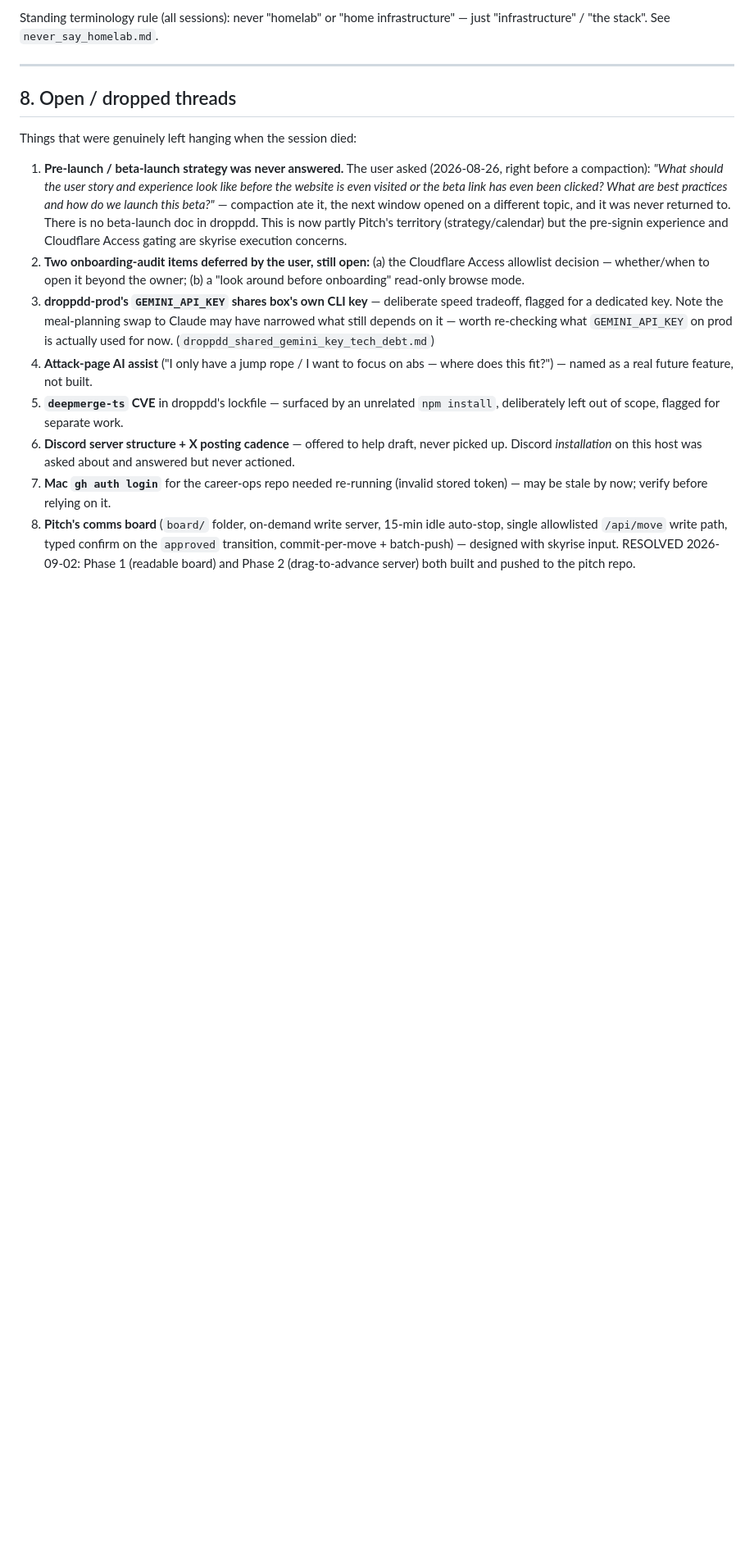
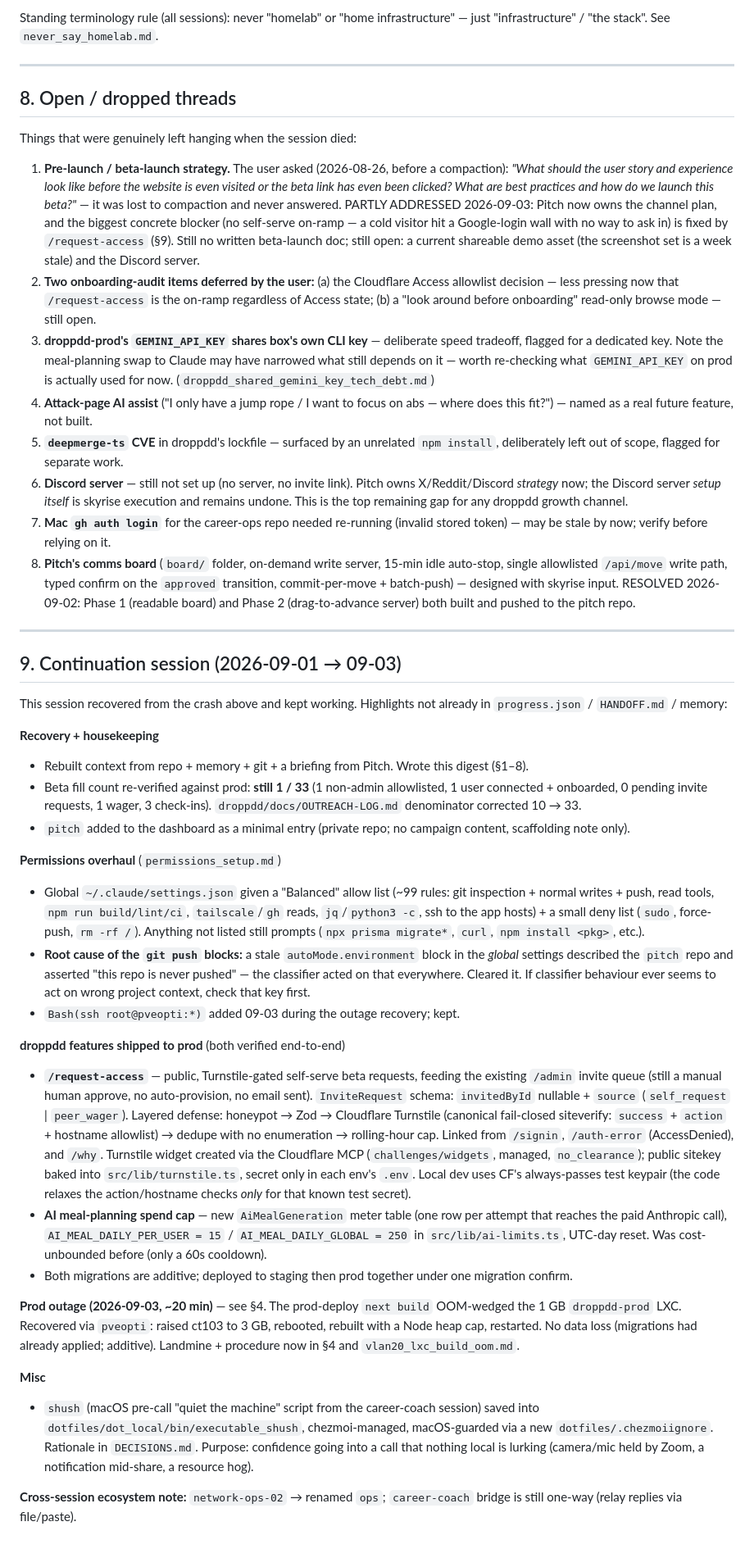
Before and after one commit to nunchimangchi-dev/skyrise, a Markdown page: docs/SESSION-DIGEST-2026-08-17-to-09-01.md, the part around one of its changes. Shown at 82% size. Drawn GitHub-style; blank space fills up the shorter version.

Commit message:
Digest: add section 9 (continuation session, 2026-09-01 -> 09-03)
Covers the crash recovery, the global permissions overhaul (+ the stale
autoMode.environment that was blocking git push), the two droppdd
features shipped to prod (/request-access, AI spend cap), the ~20 min
prod outage from the undersized LXC and its recovery, and shush. Adds the
1 GB-LXC-build-OOM landmine to section 4 and refreshes the open-threads
statuses.

Co-Authored-By: Claude Sonnet 5 <noreply@anthropic.com>
Claude-Session: https://claude.ai/code/session_01SgE9GmwWCiq6Q1KkJFo7jj

```diff
--- a/docs/SESSION-DIGEST-2026-08-17-to-09-01.md
+++ b/docs/SESSION-DIGEST-2026-08-17-to-09-01.md
@@ -244,18 +256,20 @@ infrastructure" — just "infrastructure" / "the stack". See `never_say_homelab.
 
 Things that were genuinely left hanging when the session died:
 
-1. **Pre-launch / beta-launch strategy was never answered.** The user asked
-   (2026-08-26, right before a compaction): *"What should the user story and
-   experience look like before the website is even visited or the beta link
-   has even been clicked? What are best practices and how do we launch this
-   beta?"* — compaction ate it, the next window opened on a different topic,
-   and it was never returned to. There is no beta-launch doc in droppdd. This
-   is now partly Pitch's territory (strategy/calendar) but the pre-signin
-   experience and Cloudflare Access gating are skyrise execution concerns.
-2. **Two onboarding-audit items deferred by the user, still open:**
-   (a) the Cloudflare Access allowlist decision — whether/when to open it
-   beyond the owner; (b) a "look around before onboarding" read-only browse
-   mode.
+1. **Pre-launch / beta-launch strategy.** The user asked (2026-08-26, before
+   a compaction): *"What should the user story and experience look like
+   before the website is even visited or the beta link has even been
+   clicked? What are best practices and how do we launch this beta?"* — it
+   was lost to compaction and never answered. PARTLY ADDRESSED 2026-09-03:
+   Pitch now owns the channel plan, and the biggest concrete blocker (no
+   self-serve on-ramp — a cold visitor hit a Google-login wall with no way
+   to ask in) is fixed by `/request-access` (§9). Still no written
+   beta-launch doc; still open: a current shareable demo asset (the
+   screenshot set is a week stale) and the Discord server.
+2. **Two onboarding-audit items deferred by the user:** (a) the Cloudflare
+   Access allowlist decision — less pressing now that `/request-access` is
+   the on-ramp regardless of Access state; (b) a "look around before
+   onboarding" read-only browse mode — still open.
 3. **droppdd-prod's `GEMINI_API_KEY` shares box's own CLI key** — deliberate
    speed tradeoff, flagged for a dedicated key. Note the meal-planning swap to
    Claude may have narrowed what still depends on it — worth re-checking what
@@ -265,9 +279,10 @@ Things that were genuinely left hanging when the session died:
    abs — where does this fit?") — named as a real future feature, not built.
 5. **`deepmerge-ts` CVE** in droppdd's lockfile — surfaced by an unrelated
    `npm install`, deliberately left out of scope, flagged for separate work.
-6. **Discord server structure + X posting cadence** — offered to help draft,
-   never picked up. Discord *installation* on this host was asked about and
-   answered but never actioned.
+6. **Discord server** — still not set up (no server, no invite link). Pitch
+   owns X/Reddit/Discord *strategy* now; the Discord server *setup itself*
+   is skyrise execution and remains undone. This is the top remaining gap
+   for any droppdd growth channel.
 7. **Mac `gh auth login`** for the career-ops repo needed re-running (invalid
    stored token) — may be stale by now; verify before relying on it.
 8. **Pitch's comms board** (`board/` folder, on-demand write server, 15-min
@@ -275,3 +290,70 @@ Things that were genuinely left hanging when the session died:
    on the `approved` transition, commit-per-move + batch-push) — designed
    with skyrise input. RESOLVED 2026-09-02: Phase 1 (readable board) and
    Phase 2 (drag-to-advance server) both built and pushed to the pitch repo.
+
+---
+
+## 9. Continuation session (2026-09-01 → 09-03)
+
+This session recovered from the crash above and kept working. Highlights
+not already in `progress.json` / `HANDOFF.md` / memory:
+
+**Recovery + housekeeping**
+- Rebuilt context from repo + memory + git + a briefing from Pitch. Wrote
+  this digest (§1–8).
+- Beta fill count re-verified against prod: **still 1 / 33** (1 non-admin
+  allowlisted, 1 user connected + onboarded, 0 pending invite requests, 1
+  wager, 3 check-ins). `droppdd/docs/OUTREACH-LOG.md` denominator corrected
+  10 → 33.
+- `pitch` added to the dashboard as a minimal entry (private repo; no
+  campaign content, scaffolding note only).
+
+**Permissions overhaul** (`permissions_setup.md`)
+- Global `~/.claude/settings.json` given a "Balanced" allow list (~99 rules:
+  git inspection + normal writes + push, read tools, `npm run build/lint/ci`,
+  `tailscale`/`gh` reads, `jq`/`python3 -c`, ssh to the app hosts) + a small
+  deny list (`sudo`, force-push, `rm -rf /`). Anything not listed still
+  prompts (`npx prisma migrate*`, `curl`, `npm install <pkg>`, etc.).
+- **Root cause of the `git push` blocks:** a stale `autoMode.environment`
+  block in the *global* settings described the `pitch` repo and asserted
+  "this repo is never pushed" — the classifier acted on that everywhere.
+  Cleared it. If classifier behaviour ever seems to act on wrong project
+  context, check that key first.
+- `Bash(ssh root@pveopti:*)` added 09-03 during the outage recovery; kept.
+
+**droppdd features shipped to prod** (both verified end-to-end)
+- **`/request-access`** — public, Turnstile-gated self-serve beta requests,
+  feeding the existing `/admin` invite queue (still a manual human approve,
+  no auto-provision, no email sent). `InviteRequest` schema: `invitedById`
+  nullable + `source` (`self_request` | `peer_wager`). Layered defense:
+  honeypot → Zod → Cloudflare Turnstile (canonical fail-closed siteverify:
+  `success` + `action` + hostname allowlist) → dedupe with no enumeration →
+  rolling-hour cap. Linked from `/signin`, `/auth-error` (AccessDenied), and
+  `/why`. Turnstile widget created via the Cloudflare MCP (`challenges/widgets`,
+  managed, `no_clearance`); public sitekey baked into `src/lib/turnstile.ts`,
+  secret only in each env's `.env`. Local dev uses CF's always-passes test
+  keypair (the code relaxes the action/hostname checks *only* for that
+  known test secret).
+- **AI meal-planning spend cap** — new `AiMealGeneration` meter table (one
+  row per attempt that reaches the paid Anthropic call), `AI_MEAL_DAILY_PER_USER
+  = 15` / `AI_MEAL_DAILY_GLOBAL = 250` in `src/lib/ai-limits.ts`, UTC-day
+  reset. Was cost-unbounded before (only a 60s cooldown).
+- Both migrations are additive; deployed to staging then prod together
+  under one migration confirm.
+
+**Prod outage (2026-09-03, ~20 min)** — see §4. The prod-deploy `next build`
+OOM-wedged the 1 GB `droppdd-prod` LXC. Recovered via `pveopti`: raised
+ct103 to 3 GB, rebooted, rebuilt with a Node heap cap, restarted. No data
+loss (migrations had already applied; additive). Landmine + procedure now
+in §4 and `vlan20_lxc_build_oom.md`.
+
+**Misc**
+- `shush` (macOS pre-call "quiet the machine" script from the career-coach
+  session) saved into `dotfiles/dot_local/bin/executable_shush`,
+  chezmoi-managed, macOS-guarded via a new `dotfiles/.chezmoiignore`.
+  Rationale in `DECISIONS.md`. Purpose: confidence going into a call that
+  nothing local is lurking (camera/mic held by Zoom, a notification
+  mid-share, a resource hog).
+
+**Cross-session ecosystem note:** `network-ops-02` → renamed `ops`;
+`career-coach` bridge is still one-way (relay replies via file/paste).
```
Also changed, not shown: other parts of docs/SESSION-DIGEST-2026-08-17-to-09-01.md (+19 -7 lines).
